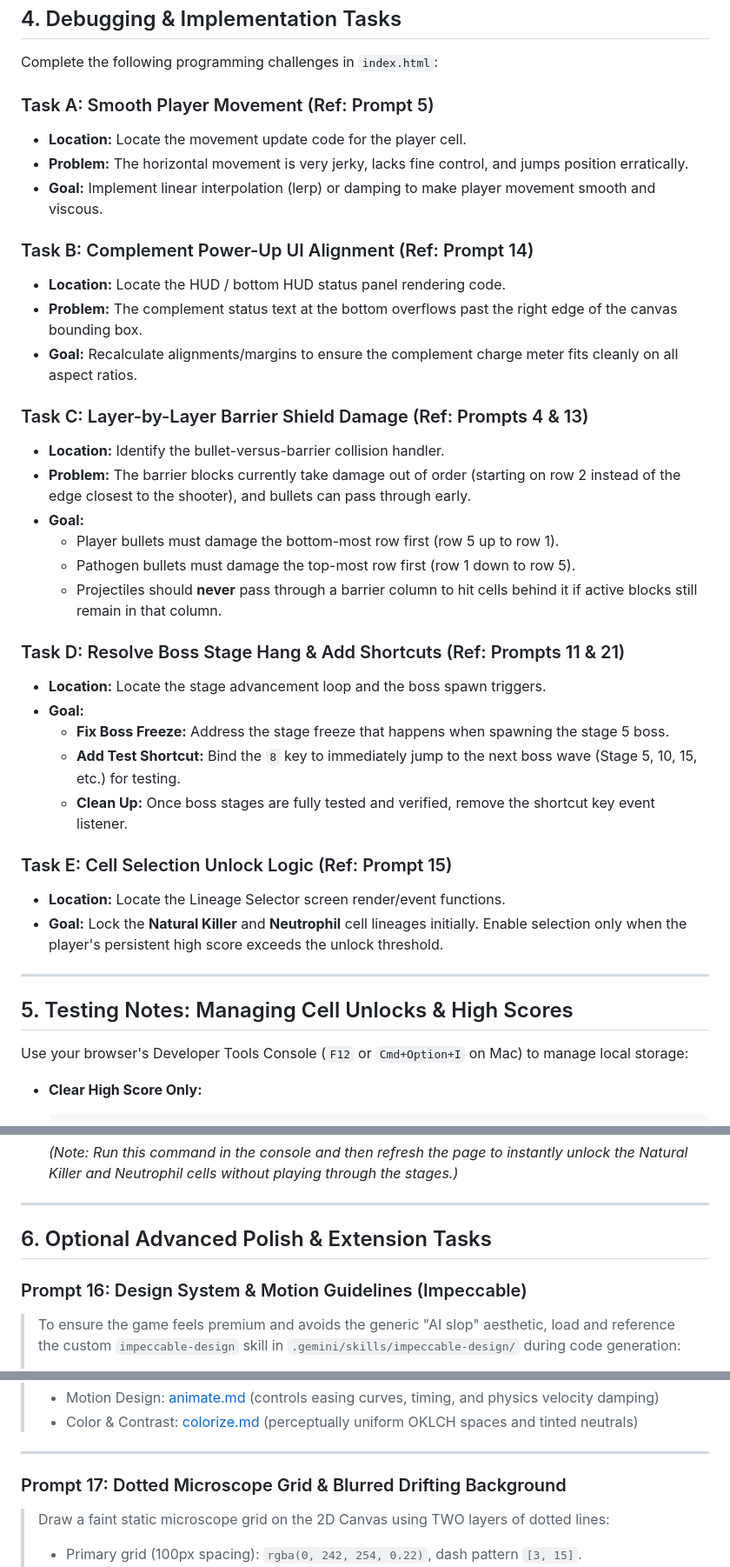
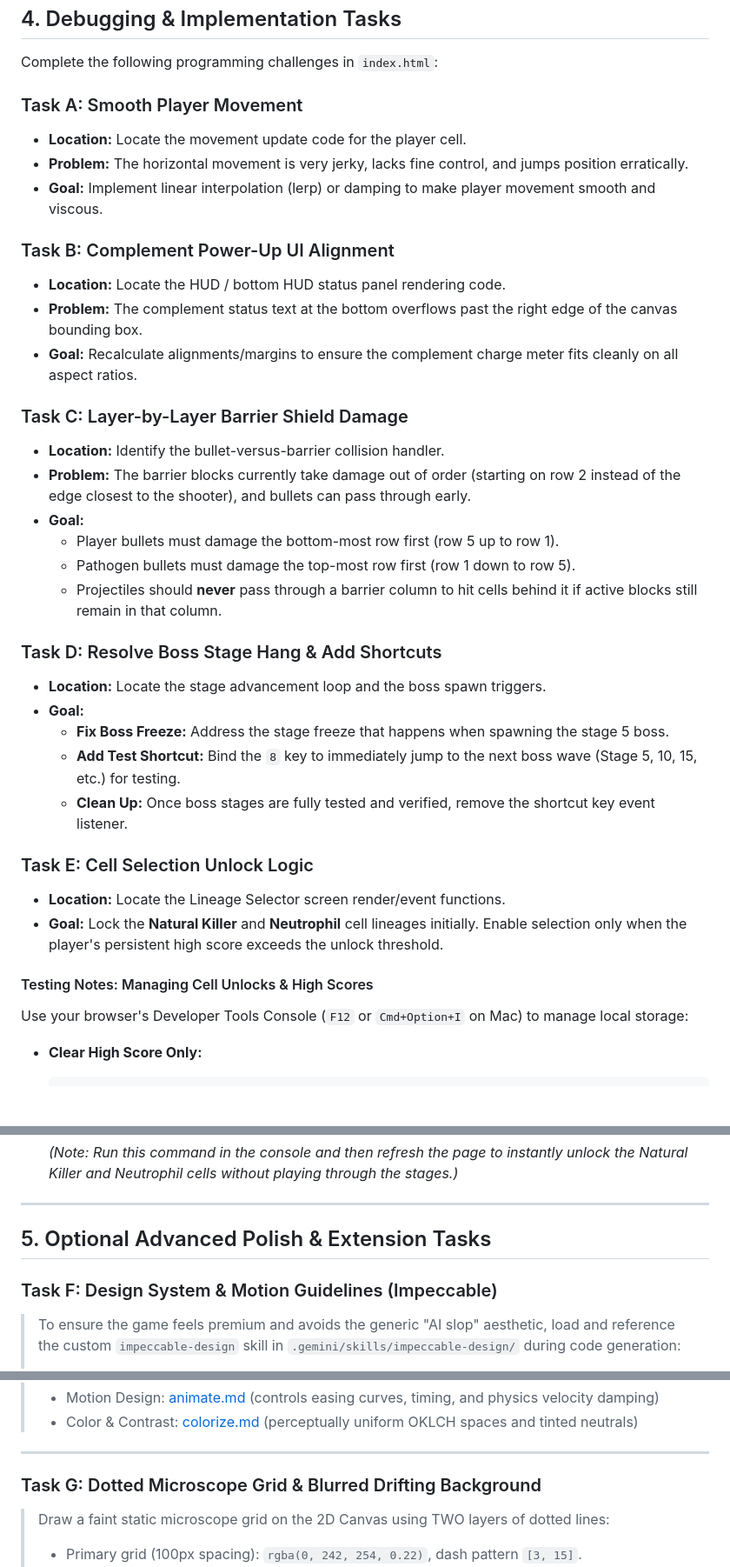
Before and after one commit to APAF-bioinformatics/AI_Workshop, a Markdown page: on_the_day_debug_instructions.md, 3 parts joined by grey strips. Shown at 87% size. Drawn GitHub-style; blank space fills up the shorter version.

Commit message:
Update on-the-day debug instructions with Tasks F-N

```diff
--- a/on_the_day_debug_instructions.md
+++ b/on_the_day_debug_instructions.md
@@ -39,17 +39,17 @@ Antigravity has already provisioned a helper skill in your local `.gemini/skills
 
 Complete the following programming challenges in `index.html`:
 
-### Task A: Smooth Player Movement (Ref: Prompt 5)
+### Task A: Smooth Player Movement
 * **Location:** Locate the movement update code for the player cell.
 * **Problem:** The horizontal movement is very jerky, lacks fine control, and jumps position erratically.
 * **Goal:** Implement linear interpolation (lerp) or damping to make player movement smooth and viscous.
 
-### Task B: Complement Power-Up UI Alignment (Ref: Prompt 14)
+### Task B: Complement Power-Up UI Alignment
 * **Location:** Locate the HUD / bottom HUD status panel rendering code.
 * **Problem:** The complement status text at the bottom overflows past the right edge of the canvas bounding box.
 * **Goal:** Recalculate alignments/margins to ensure the complement charge meter fits cleanly on all aspect ratios.
 
-### Task C: Layer-by-Layer Barrier Shield Damage (Ref: Prompts 4 & 13)
+### Task C: Layer-by-Layer Barrier Shield Damage
 * **Location:** Identify the bullet-versus-barrier collision handler.
 * **Problem:** The barrier blocks currently take damage out of order (starting on row 2 instead of the edge closest to the shooter), and bullets can pass through early.
 * **Goal:**
@@ -57,20 +57,18 @@ Complete the following programming challenges in `index.html`:
   * Pathogen bullets must damage the top-most row first (row 1 down to row 5).
   * Projectiles should **never** pass through a barrier column to hit cells behind it if active blocks still remain in that column.
 
-### Task D: Resolve Boss Stage Hang & Add Shortcuts (Ref: Prompts 11 & 21)
+### Task D: Resolve Boss Stage Hang & Add Shortcuts
 * **Location:** Locate the stage advancement loop and the boss spawn triggers.
 * **Goal:**
   * **Fix Boss Freeze:** Address the stage freeze that happens when spawning the stage 5 boss.
   * **Add Test Shortcut:** Bind the `8` key to immediately jump to the next boss wave (Stage 5, 10, 15, etc.) for testing.
   * **Clean Up:** Once boss stages are fully tested and verified, remove the shortcut key event listener.
 
-### Task E: Cell Selection Unlock Logic (Ref: Prompt 15)
+### Task E: Cell Selection Unlock Logic
 * **Location:** Locate the Lineage Selector screen render/event functions.
 * **Goal:** Lock the **Natural Killer** and **Neutrophil** cell lineages initially. Enable selection only when the player's persistent high score exceeds the unlock threshold.
 
----
-
-## 5. Testing Notes: Managing Cell Unlocks & High Scores
+#### Testing Notes: Managing Cell Unlocks & High Scores
 
 Use your browser's Developer Tools Console (`F12` or `Cmd+Option+I` on Mac) to manage local storage:
 
@@ -92,9 +90,9 @@ Use your browser's Developer Tools Console (`F12` or `Cmd+Option+I` on Mac) to m
 
 ---
 
-## 6. Optional Advanced Polish & Extension Tasks
+## 5. Optional Advanced Polish & Extension Tasks
 
-### Prompt 16: Design System & Motion Guidelines (Impeccable)
+### Task F: Design System & Motion Guidelines (Impeccable)
 > To ensure the game feels premium and avoids the generic "AI slop" aesthetic, load and reference the custom `impeccable-design` skill in `.gemini/skills/impeccable-design/` during code generation:
 > 1. **Motion Design:** Use natural easing curves (such as cubic-bezier deceleration: `cubic-bezier(0.22, 1, 0.36, 1)`) and precise timing (100–300ms for micro-interactions/transitions) for all animations. Avoid linear reveals or elastic bounces.
 > 2. **Color & Contrast:** Use the perceptually uniform OKLCH color space for palette definitions. Apply tinted neutrals matching the primary brand hue rather than generic raw grays.
@@ -105,7 +103,7 @@ Use your browser's Developer Tools Console (`F12` or `Cmd+Option+I` on Mac) to m
 
 ---
 
-### Prompt 17: Dotted Microscope Grid & Blurred Drifting Background
+### Task G: Dotted Microscope Grid & Blurred Drifting Background
 > Draw a faint static microscope grid on the 2D Canvas using TWO layers of dotted lines:
 > - Primary grid (100px spacing): `rgba(0, 242, 254, 0.22)`, dash pattern `[3, 15]`.
 > - Secondary finer grid (50px spacing): `rgba(0, 242, 254, 0.08)`, dash pattern `[2, 24]`.
```
Also changed, not shown: other parts of on_the_day_debug_instructions.md (+19 -19 lines).
